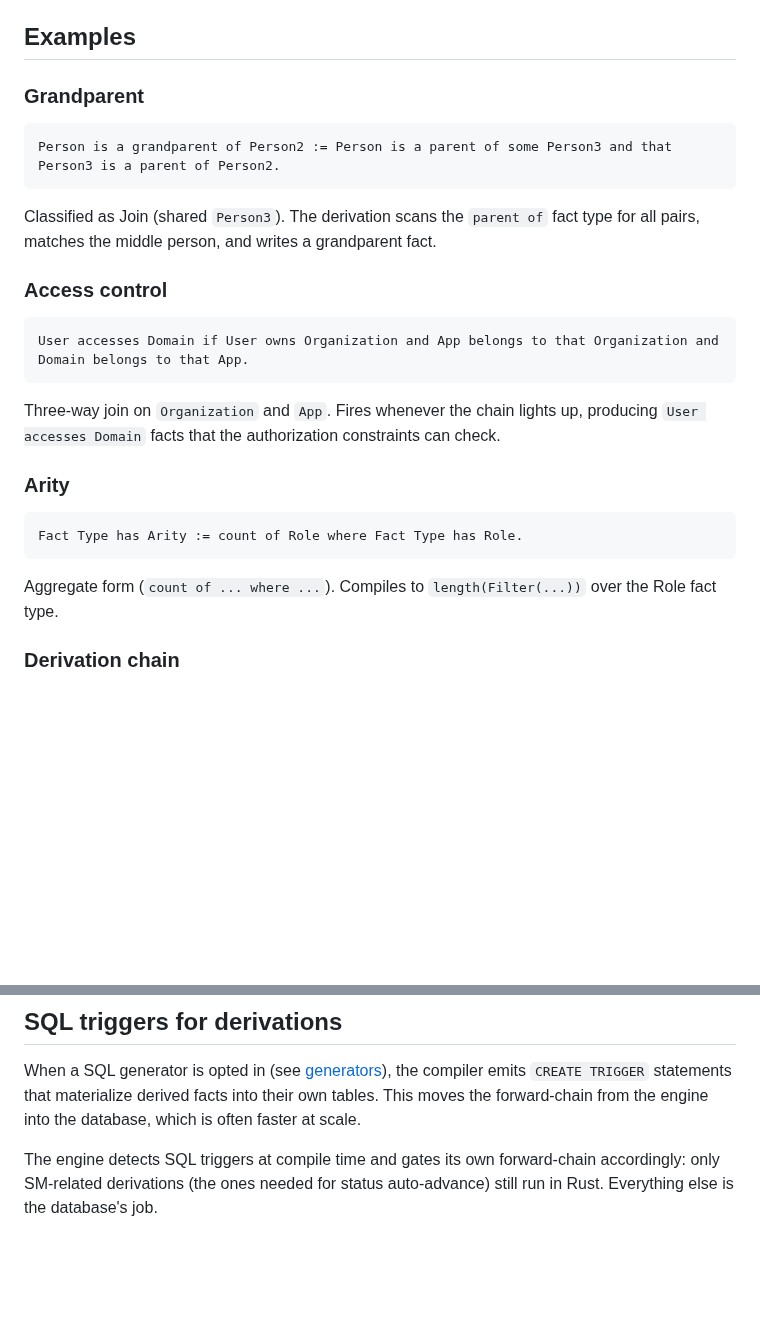
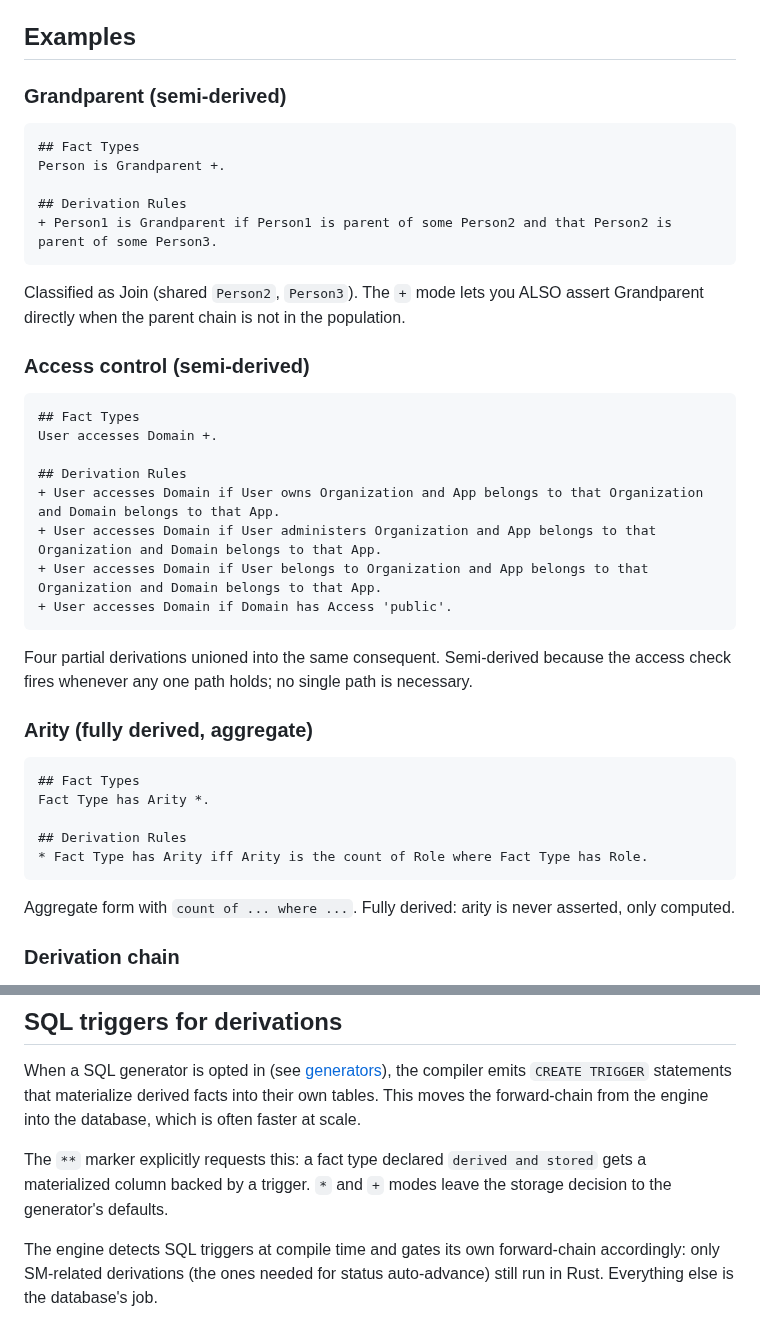
Before and after one commit to graphdl/graphdl-orm, a Markdown page: docs/05-derivation-rules.md, 2 parts joined by grey strips. GitHub-like rendering; blank space fills up the shorter version.

````diff
--- a/docs/05-derivation-rules.md
+++ b/docs/05-derivation-rules.md
@@ -46,29 +72,44 @@ The compiler classifies rules and emits different Func shapes:
 
 ## Examples
 
-### Grandparent
+### Grandparent (semi-derived)
 
 ```forml2
-Person is a grandparent of Person2 := Person is a parent of some Person3 and that Person3 is a parent of Person2.
+## Fact Types
+Person is Grandparent +.
+
+## Derivation Rules
++ Person1 is Grandparent if Person1 is parent of some Person2 and that Person2 is parent of some Person3.
 ```
 
-Classified as Join (shared `Person3`). The derivation scans the `parent of` fact type for all pairs, matches the middle person, and writes a grandparent fact.
+Classified as Join (shared `Person2`, `Person3`). The `+` mode lets you ALSO assert Grandparent directly when the parent chain is not in the population.
 
-### Access control
+### Access control (semi-derived)
 
 ```forml2
-User accesses Domain if User owns Organization and App belongs to that Organization and Domain belongs to that App.
+## Fact Types
+User accesses Domain +.
+
+## Derivation Rules
++ User accesses Domain if User owns Organization and App belongs to that Organization and Domain belongs to that App.
++ User accesses Domain if User administers Organization and App belongs to that Organization and Domain belongs to that App.
++ User accesses Domain if User belongs to Organization and App belongs to that Organization and Domain belongs to that App.
++ User accesses Domain if Domain has Access 'public'.
 ```
 
-Three-way join on `Organization` and `App`. Fires whenever the chain lights up, producing `User accesses Domain` facts that the authorization constraints can check.
+Four partial derivations unioned into the same consequent. Semi-derived because the access check fires whenever any one path holds; no single path is necessary.
 
-### Arity
+### Arity (fully derived, aggregate)
 
 ```forml2
-Fact Type has Arity := count of Role where Fact Type has Role.
+## Fact Types
+Fact Type has Arity *.
+
+## Derivation Rules
+* Fact Type has Arity iff Arity is the count of Role where Fact Type has Role.
 ```
 
-Aggregate form (`count of ... where ...`). Compiles to `length(Filter(...))` over the Role fact type.
+Aggregate form with `count of ... where ...`. Fully derived: arity is never asserted, only computed.
 
 ### Derivation chain
 
@@ -102,6 +143,8 @@ It returns the derivation chain: which rule fired, which antecedent facts the ru
 
 When a SQL generator is opted in (see [generators](07-generators.md)), the compiler emits `CREATE TRIGGER` statements that materialize derived facts into their own tables. This moves the forward-chain from the engine into the database, which is often faster at scale.
 
+The `**` marker explicitly requests this: a fact type declared `derived and stored` gets a materialized column backed by a trigger. `*` and `+` modes leave the storage decision to the generator's defaults.
+
 The engine detects SQL triggers at compile time and gates its own forward-chain accordingly: only SM-related derivations (the ones needed for status auto-advance) still run in Rust. Everything else is the database's job.
 
 ## What's next
````
Also changed, not shown: other parts of docs/05-derivation-rules.md (+32 -6 lines), docs/08-federation.md (+1 -1 lines).
